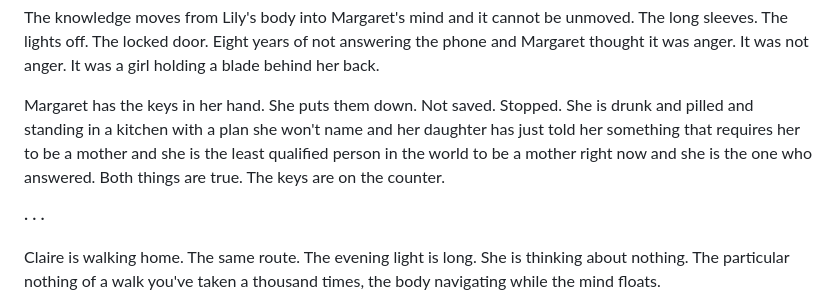
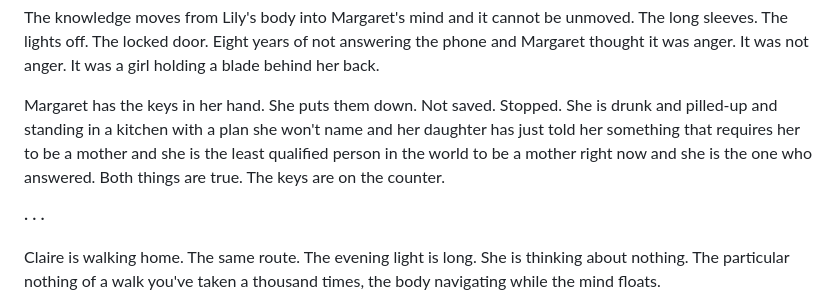
Before and after one commit to KLechner89/The-Unbinding, a Markdown page: chapters/10-the-floor-gives-way.md, the part around the change. Drawn GitHub-style.

Commit message:
edit chapter X

```diff
--- a/chapters/10-the-floor-gives-way.md
+++ b/chapters/10-the-floor-gives-way.md
@@ -22,7 +22,7 @@ Eight years. Since Dad left.
 
 The knowledge moves from Lily's body into Margaret's mind and it cannot be unmoved. The long sleeves. The lights off. The locked door. Eight years of not answering the phone and Margaret thought it was anger. It was not anger. It was a girl holding a blade behind her back.
 
-Margaret has the keys in her hand. She puts them down. Not saved. Stopped. She is drunk and pilled and standing in a kitchen with a plan she won't name and her daughter has just told her something that requires her to be a mother and she is the least qualified person in the world to be a mother right now and she is the one who answered. Both things are true. The keys are on the counter.
+Margaret has the keys in her hand. She puts them down. Not saved. Stopped. She is drunk and pilled-up and standing in a kitchen with a plan she won't name and her daughter has just told her something that requires her to be a mother and she is the least qualified person in the world to be a mother right now and she is the one who answered. Both things are true. The keys are on the counter.
 
 · · ·
 
```
